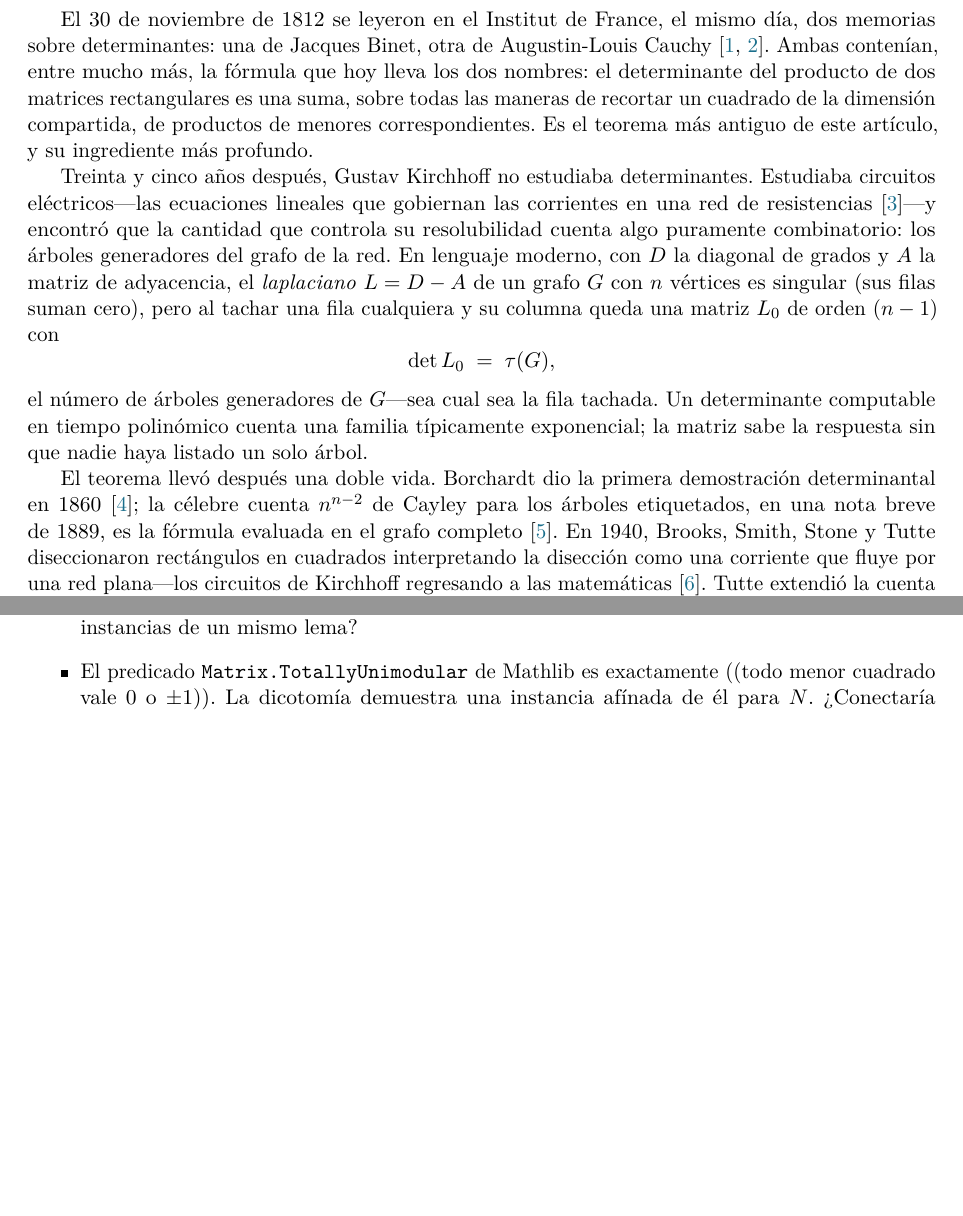
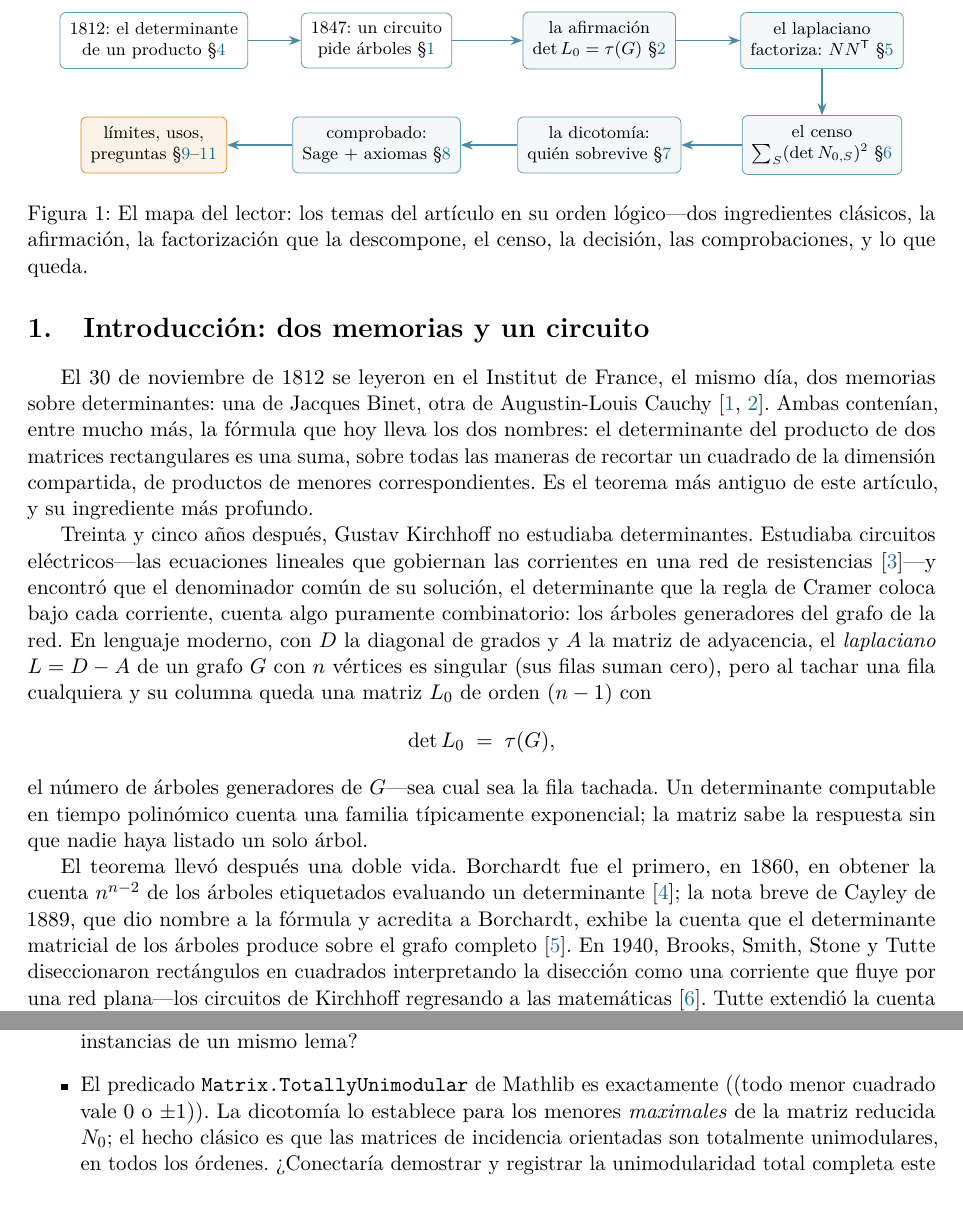
Before and after one commit to karlesmarin/godsil-gutman-lean, a LaTeX paper (matrix-tree-lean-es.tex): two parts of pages 2 and 11 of 13, joined at a grey line, cut at the place of the change, the shorter picture padded with empty space. Compiled offline with pdfLaTeX.

Commit message:
paper(matrix-tree): Hotton-mode review pass + reader's-map graph (EN+ES)
Errors caught and fixed before publication:
- fig2 caption: AB entry was wrong (80 -> 68; 4*1+5*8+6*4=68); det -264 was right
- Borchardt claim made precise: first to obtain n^(n-2) via a determinant (1860);
  Cayley's 1889 note credits him (verified: Cayley refers to Borchardt's paper)
- Kirchhoff phrasing: "controls solvability" -> the Cramer-rule common denominator
- Spielman-Srivastava: "preserves the spectrum" -> approximately preserves the
  quadratic form, w.h.p.
- Binet bibitem: dropped unverified page range (kept cahier 16, 1813)
- TU open question: dichotomy covers MAXIMAL minors of N0 only; classical fact
  (full TU of oriented incidence) stated as the gap
- metrics breakdown corrected: 28 theorems/lemmas + 6 defs + 1 scoped instance
- reader's map text: "every link has its own figure" -> "a figure or a worked table"
Citations re-verified against sources: Tutte 1948 (directed matrix-tree in the
dissection paper, PCPS 44:463-482), Burton-Pemantle (Ann. Probab. 21:1329-1371).

New: reader's-map TikZ graph after the reader's-map paragraph -- the themes
chained in logical order (1812 tool -> 1847 question -> claim -> factorization ->
census -> dichotomy -> checks -> limits/uses/questions), EN+ES.

Co-Authored-By: Claude Opus 4.8 (1M context) <noreply@anthropic.com>

```diff
--- a/matrix-tree-lean-es.tex
+++ b/matrix-tree-lean-es.tex
@@ -87,3 +88,35 @@ mano. Los l\'imites honestos est\'an en la Secci\'on~\ref{sec:boundary}.
+\begin{figure}[h]
+\centering
+\begin{tikzpicture}[
+  theme/.style={draw=ggteal!70,fill=ggband!30,rounded corners=3pt,align=center,
+    inner sep=5pt,font=\footnotesize,minimum height=9mm},
+  hist/.style={draw=ggteal!70,fill=white,rounded corners=3pt,align=center,
+    inner sep=5pt,font=\footnotesize,minimum height=9mm},
+  last/.style={draw=ggamber,fill=ggamber!10,rounded corners=3pt,align=center,
+    inner sep=5pt,font=\footnotesize,minimum height=9mm},
+  flow/.style={-{Stealth[length=2.2mm]},semithick,ggteal!80}]
+  \node[hist]  (a) at (0,1.5)    {1812: el determinante\\de un producto\ \S\ref{sec:cb}};
+  \node[hist]  (b) at (4.05,1.5) {1847: un circuito\\pide \'arboles\ \S\ref{sec:intro}};
+  \node[theme] (c) at (8.1,1.5)  {la afirmaci\'on\\$\det L_0=\tau(G)$\ \S\ref{sec:result}};
+  \node[theme] (d) at (12.15,1.5){el laplaciano\\factoriza: $NN^{\mathsf T}$\ \S\ref{sec:gram}};
+  \node[theme] (e) at (12.15,-0.4){el censo\\$\sum_S(\det N_{0,S})^2$\ \S\ref{sec:sum}};
+  \node[theme] (f) at (8.1,-0.4) {la dicotom\'ia:\\qui\'en sobrevive\ \S\ref{sec:dichotomy}};
+  \node[theme] (g) at (4.05,-0.4){comprobado:\\Sage + axiomas\ \S\ref{sec:verification}};
+  \node[last]  (h) at (0,-0.4)   {l\'imites, usos,\\preguntas\ \S\ref{sec:boundary}--\ref{sec:questions}};
+  \draw[flow] (a) -- (b);
+  \draw[flow] (b) -- (c);
+  \draw[flow] (c) -- (d);
+  \draw[flow] (d) -- (e);
+  \draw[flow] (e) -- (f);
+  \draw[flow] (f) -- (g);
+  \draw[flow] (g) -- (h);
+\end{tikzpicture}
+\caption{El mapa del lector: los temas del art\'iculo en su orden l\'ogico---dos ingredientes
+cl\'asicos, la afirmaci\'on, la factorizaci\'on que la descompone, el censo, la decisi\'on, las
+comprobaciones, y lo que queda.}
+\label{fig:readermap}
+\end{figure}
+
 
 % ---------------------------------------------------------------
 \section{Introducci\'on: dos memorias y un circuito}
@@ -99,8 +132,9 @@ profundo.
 
 Treinta y cinco a\~nos despu\'es, Gustav Kirchhoff no estudiaba determinantes. Estudiaba
 circuitos el\'ectricos---las ecuaciones lineales que gobiernan las corrientes en una red de
-resistencias~\cite{Kirchhoff1847}---y encontr\'o que la cantidad que controla su resolubilidad
-cuenta algo puramente combinatorio: los \'arboles generadores del grafo de la red. En lenguaje
+resistencias~\cite{Kirchhoff1847}---y encontr\'o que el denominador com\'un de su soluci\'on,
+el determinante que la regla de Cramer coloca bajo cada corriente, cuenta algo puramente
+combinatorio: los \'arboles generadores del grafo de la red. En lenguaje
 moderno, con $D$ la diagonal de grados y $A$ la matriz de adyacencia, el \emph{laplaciano}
 $L=D-A$ de un grafo $G$ con $n$ v\'ertices es singular (sus filas suman cero), pero al tachar
 una fila cualquiera y su columna queda una matriz $L_0$ de orden $(n-1)$ con
@@ -111,9 +145,10 @@ el n\'umero de \'arboles generadores de $G$---sea cual sea la fila tachada. Un d
 computable en tiempo polin\'omico cuenta una familia t\'ipicamente exponencial; la matriz sabe
 la respuesta sin que nadie haya listado un solo \'arbol.
 
-El teorema llev\'o despu\'es una doble vida. Borchardt dio la primera demostraci\'on
-determinantal en 1860~\cite{Borchardt1860}; la c\'elebre cuenta $n^{n-2}$ de Cayley para los
-\'arboles etiquetados, en una nota breve de 1889, es la f\'ormula evaluada en el grafo
+El teorema llev\'o despu\'es una doble vida. Borchardt fue el primero, en 1860, en obtener la
+cuenta $n^{n-2}$ de los \'arboles etiquetados evaluando un determinante~\cite{Borchardt1860};
+la nota breve de Cayley de 1889, que dio nombre a la f\'ormula y acredita a Borchardt, exhibe
+la cuenta que el determinante matricial de los \'arboles produce sobre el grafo
 completo~\cite{Cayley1889}. En 1940, Brooks, Smith, Stone y Tutte diseccionaron rect\'angulos
 en cuadrados interpretando la disecci\'on como una corriente que fluye por una red
 plana---los circuitos de Kirchhoff regresando a las matem\'aticas~\cite{BSST1940}. Tutte
@@ -657,10 +694,11 @@ aqu\'i, ciclos). ?`Hay una interfaz formal com\'un---((contar triangularizando u
 Gram))---bajo la cual los determinantes del lado de los emparejamientos y del lado de los
 \'arboles sean instancias de un mismo lema?
 \item El predicado \lean{Matrix.TotallyUnimodular} de Mathlib es exactamente ((todo menor
-cuadrado vale $0$ o $\pm1$)). La dicotom\'ia demuestra una instancia af\'inada de \'el para
-$N$. ?`Conectar\'ia registrar la unimodularidad total de $N$ este desarrollo con la parte de la
-biblioteca de sabor optimizaci\'on, y da el argumento de la arista padre la demostraci\'on
-m\'as corta de ese hecho?
+cuadrado vale $0$ o $\pm1$)). La dicotom\'ia lo establece para los menores \emph{maximales} de
+la matriz reducida $N_0$; el hecho cl\'asico es que las matrices de incidencia orientadas son
+totalmente unimodulares, en todos los \'ordenes. ?`Conectar\'ia demostrar y registrar la
+unimodularidad total completa este desarrollo con la parte de la biblioteca de sabor
+optimizaci\'on, y se extiende el argumento de la arista padre por debajo del orden m\'aximo?
 \end{itemize}
 
 Y una para guardar. \emph{Kirchhoff quer\'ia corrientes, y el determinante le entreg\'o unos
```
Also changed, not shown: matrix-tree-lean.tex (+53 -16 lines), matrix-tree-lean-es.pdf, matrix-tree-lean.pdf, matrix-tree-lean-es.tex (19 more changed lines).
